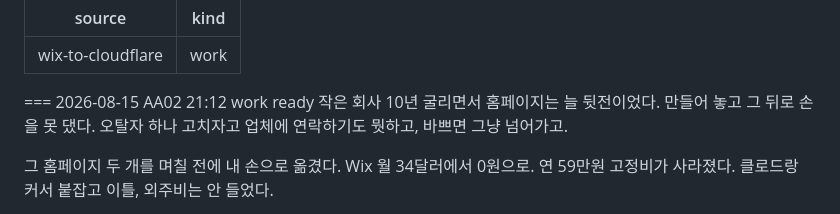
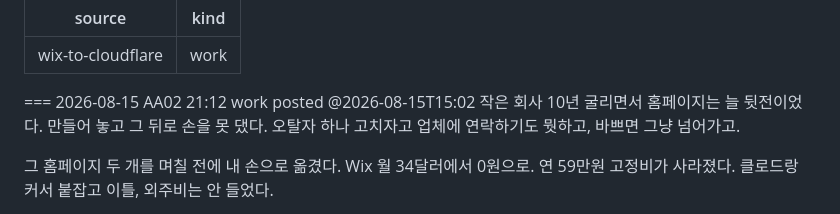
Before and after one commit to choworks-dev/choworks-dev.github.io, a Markdown page: content/threads/wix-to-cloudflare.md, the part around the change. Rendered like a GitHub page.

Commit message:
쓰레드 AA02 발행 표시
새 계정 @choworks.dev 에서 처음 나간 편입니다. 손으로 올리고 표시만 남깁니다.
발행 자동화는 계정 정지 이후 멈춰 있어서, 당분간 이 표시는 사람이 남깁니다.

표시가 있어야 큐에서 빠집니다. 안 남기면 다음에 관리 화면을 열었을 때
이미 나간 편이 맨 위에 그대로 있어서 같은 글을 두 번 올리게 됩니다.

@ 뒤의 시각은 표시를 남긴 시각이지 실제로 쓰레드에 올라간 시각이 아닙니다.
예약은 21:12 였습니다. 수동 발행 동안은 예약 시각이 참고용이라 그대로 둡니다.

Co-Authored-By: Claude Opus 5 (1M context) <noreply@anthropic.com>

```diff
--- a/content/threads/wix-to-cloudflare.md
+++ b/content/threads/wix-to-cloudflare.md
@@ -34,7 +34,7 @@ kind: work
      각 편은 앞 편을 안 본 사람이 읽어도 말이 되게 썼습니다. 대부분은 하나만 봅니다.
      일상 편은 life-2026-08.md 에 있고, 큐에서 시간순으로 섞입니다. -->
 
-=== 2026-08-15 AA02 21:12 work ready
+=== 2026-08-15 AA02 21:12 work posted @2026-08-15T15:02
 작은 회사 10년 굴리면서 홈페이지는 늘 뒷전이었다. 만들어 놓고 그 뒤로 손을 못 댔다. 오탈자 하나 고치자고 업체에 연락하기도 뭣하고, 바쁘면 그냥 넘어가고.
 
 그 홈페이지 두 개를 며칠 전에 내 손으로 옮겼다. Wix 월 34달러에서 0원으로. 연 59만원 고정비가 사라졌다. 클로드랑 커서 붙잡고 이틀, 외주비는 안 들었다.
```
